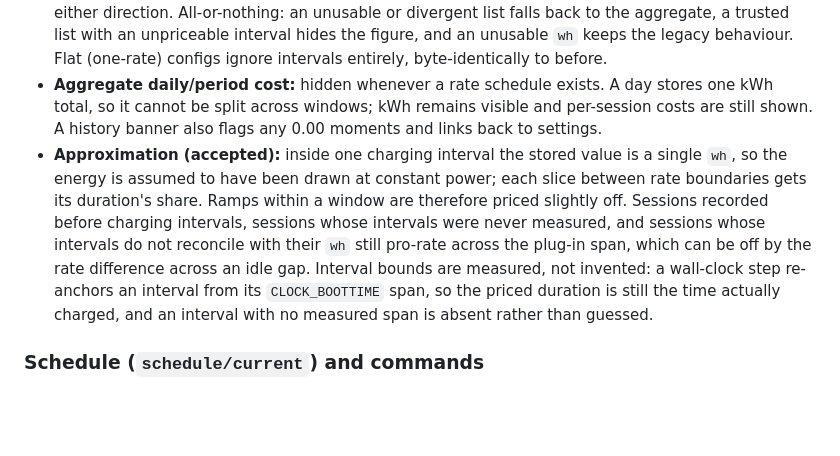
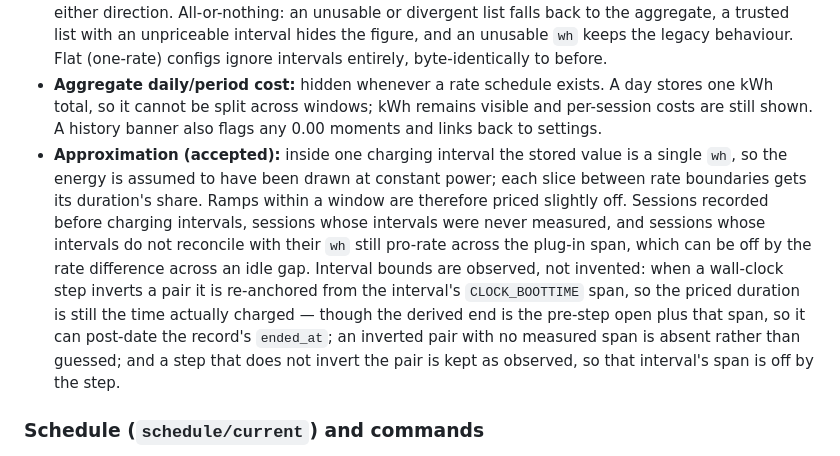
Before and after one commit to ChrisUFO/ChelEVSE, a Markdown page: ARCHITECTURE.md, the part around one of its changes. GitHub-like rendering; blank space fills up the shorter version.

```diff
--- a/ARCHITECTURE.md
+++ b/ARCHITECTURE.md
@@ -125,7 +125,7 @@ Costs are presentation values, computed on every render from the current setting
 - **Live session:** the interval is `[updated_at − elapsed, updated_at]`, anchored to the status write. It is shown only while the charger is actually charging (`state_label === "charging"` and `charger_online !== false`). Paused/ready snapshots hide the figure instead of sliding it; a stale cache-only charging snapshot keeps the figure frozen at its own interval; an offline marker hides it. If any slice of the interval has no base/window price, that slice is 0.00 and the line adds **understates cost** on its own warning line.
 - **History session:** `costForIntervals` when the document carries a usable `intervals` list that also adds up to its `wh` within `max(250 Wh, 2%)` — one price per charging block, so energy drawn in a cheap window stays cheap even with an idle gap inside the plug-in span — else `costForSession` over `started_at…ended_at`, pro-rating `wh` uniformly across the rate boundaries. The reconciliation is the money guard: a restart-orphaned or reset-overshot list would otherwise price the wrong energy in either direction. All-or-nothing: an unusable or divergent list falls back to the aggregate, a trusted list with an unpriceable interval hides the figure, and an unusable `wh` keeps the legacy behaviour. Flat (one-rate) configs ignore intervals entirely, byte-identically to before.
 - **Aggregate daily/period cost:** hidden whenever a rate schedule exists. A day stores one kWh total, so it cannot be split across windows; kWh remains visible and per-session costs are still shown. A history banner also flags any 0.00 moments and links back to settings.
-- **Approximation (accepted):** inside one charging interval the stored value is a single `wh`, so the energy is assumed to have been drawn at constant power; each slice between rate boundaries gets its duration's share. Ramps within a window are therefore priced slightly off. Sessions recorded before charging intervals, sessions whose intervals were never measured, and sessions whose intervals do not reconcile with their `wh` still pro-rate across the plug-in span, which can be off by the rate difference across an idle gap. Interval bounds are measured, not invented: a wall-clock step re-anchors an interval from its `CLOCK_BOOTTIME` span, so the priced duration is still the time actually charged, and an interval with no measured span is absent rather than guessed.
+- **Approximation (accepted):** inside one charging interval the stored value is a single `wh`, so the energy is assumed to have been drawn at constant power; each slice between rate boundaries gets its duration's share. Ramps within a window are therefore priced slightly off. Sessions recorded before charging intervals, sessions whose intervals were never measured, and sessions whose intervals do not reconcile with their `wh` still pro-rate across the plug-in span, which can be off by the rate difference across an idle gap. Interval bounds are observed, not invented: when a wall-clock step inverts a pair it is re-anchored from the interval's `CLOCK_BOOTTIME` span, so the priced duration is still the time actually charged — though the derived end is the pre-step open plus that span, so it can post-date the record's `ended_at`; an inverted pair with no measured span is absent rather than guessed; and a step that does not invert the pair is kept as observed, so that interval's span is off by the step.
 
 ### Schedule (`schedule/current`) and commands
 
```
Also changed, not shown: other parts of ARCHITECTURE.md (+12 -12 lines), pi/README.md (+19 -12 lines).
